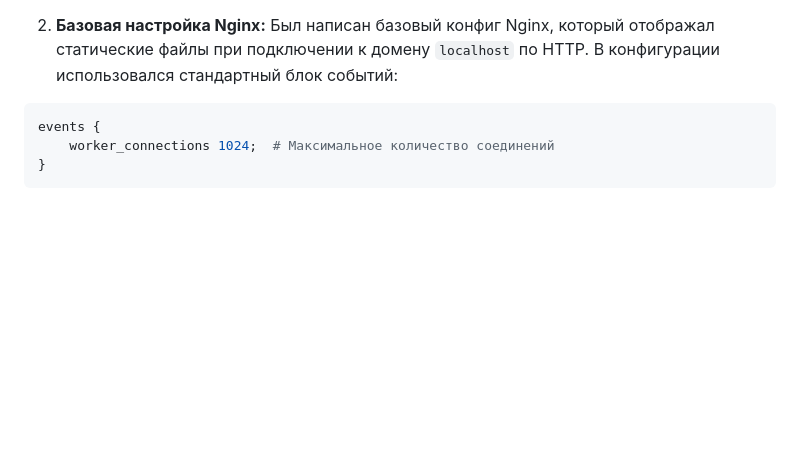
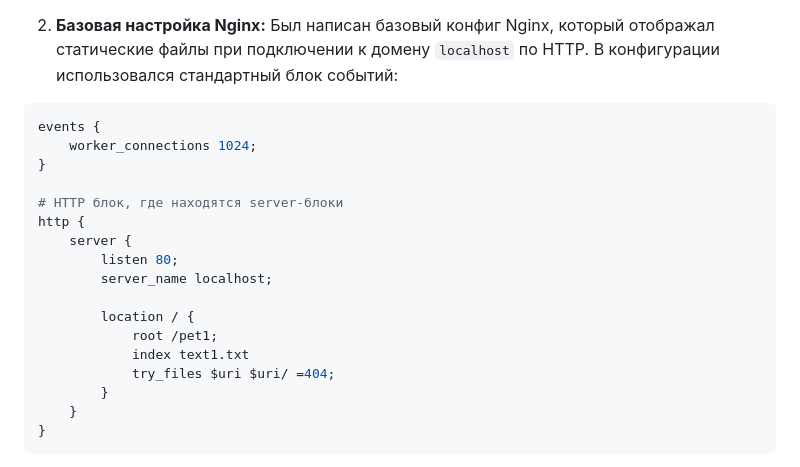
Before and after one commit to Namil27/itmo_devops_labs, a Markdown page: lab1/Readme.md, the part around one of its changes. GitHub-like rendering; blank space fills up the shorter version.

````diff
--- a/lab1/Readme.md
+++ b/lab1/Readme.md
@@ -12,7 +12,21 @@
 
 ```nginx
 events {
-    worker_connections 1024;  # Максимальное количество соединений
+    worker_connections 1024;
+}
+
+# HTTP блок, где находятся server-блоки
+http {
+    server {
+        listen 80;
+        server_name localhost;
+
+        location / {
+            root /pet1;
+            index text1.txt
+            try_files $uri $uri/ =404;
+        }
+    }
 }
 ```
 
````
Also changed, not shown: other parts of lab1/Readme.md (+1 -1 lines).
